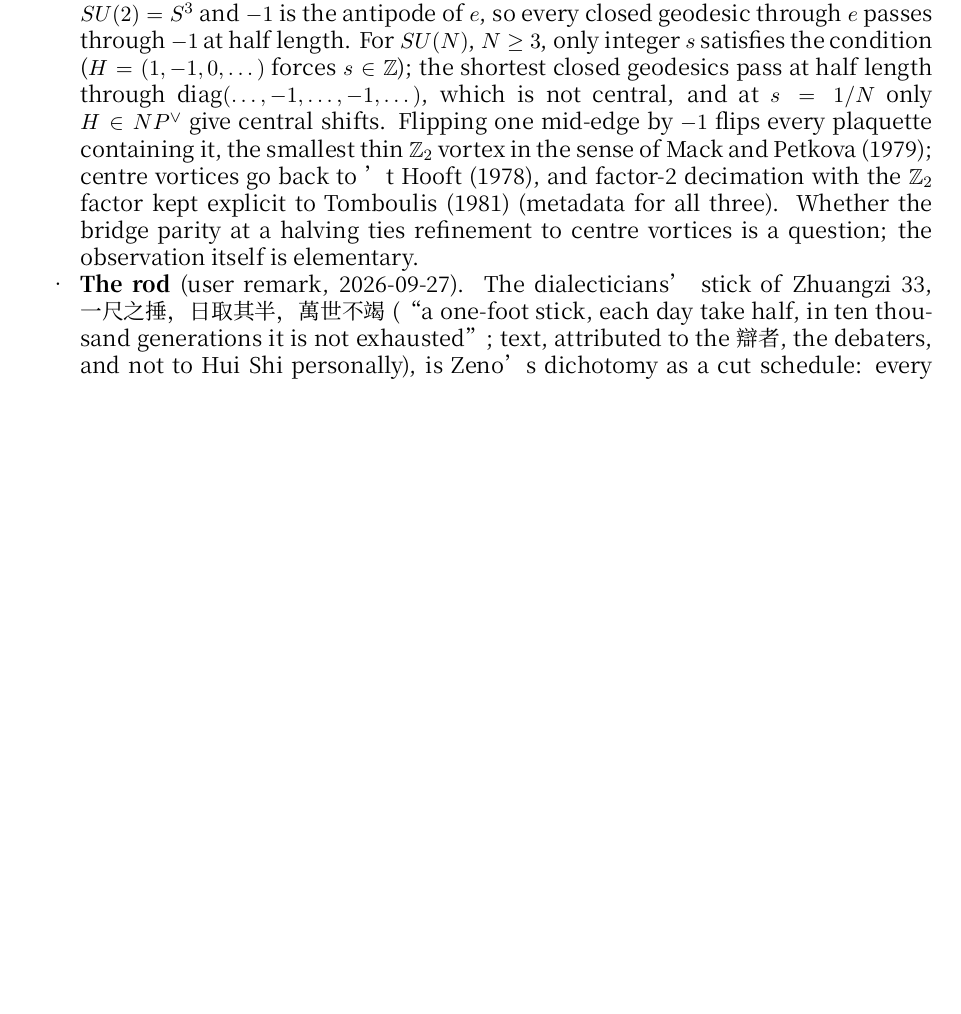
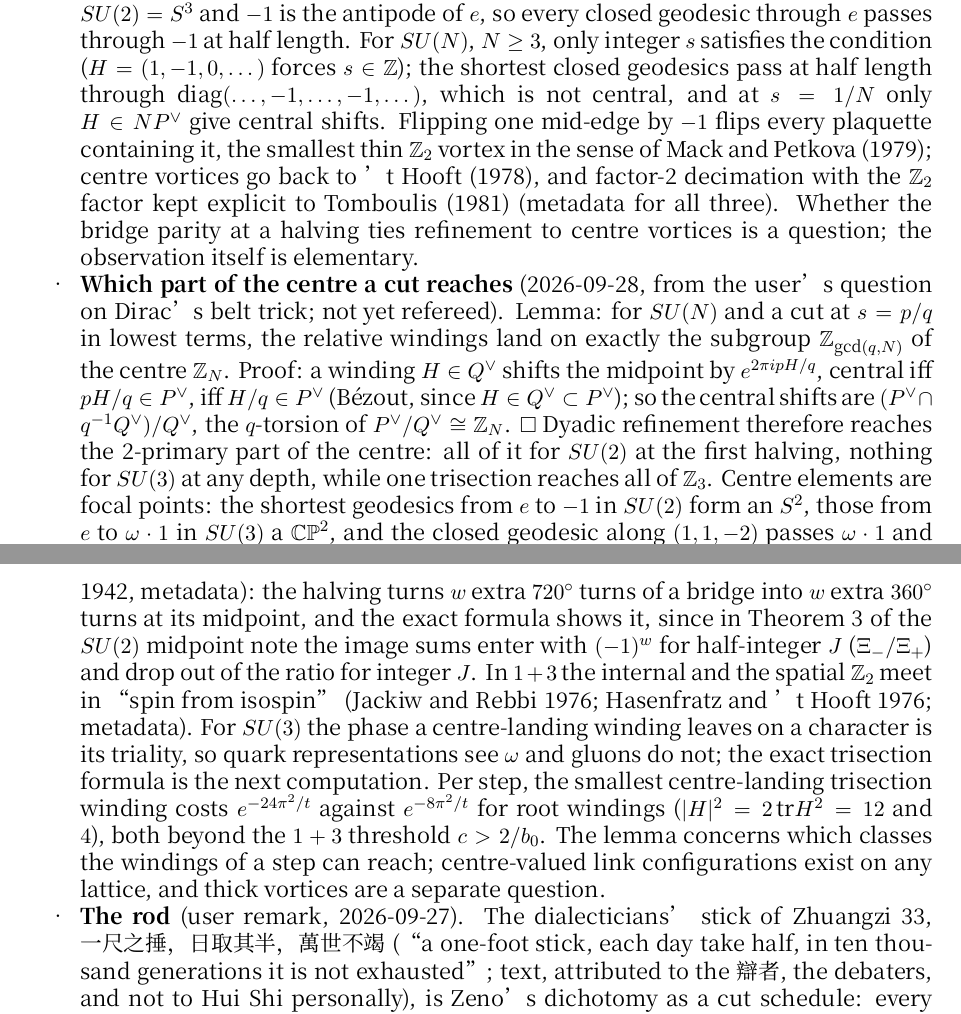
Before and after one commit to arivero/navstokgap, a LaTeX document (papers/halving-atlas.tex): part of page 2 of 7 before the commit and two parts of pages 2 and 3 of 8 after it, the two joined at a grey line, cut so that both start at the same text, the shorter picture padded with empty space. The pictures show the PDF file out/papers/halving-atlas.pdf that the author committed with the source.

Commit message:
Atlas §1b: which part of the centre a cut reaches (lemma); the belt trick at the SU(2) halving
For SU(N) a cut at p/q reaches exactly Z_gcd(q,N) of the centre: dyadic
refinement never reaches the SU(3) centre, a trisection reaches all of it.
Centre elements as focal points (S^2 in SU(2), CP^2 in SU(3)); Dirac's belt
trick (Newman 1942) read in the exact Xi_-/Xi_+ of the SU(2) midpoint note;
spin from isospin in 1+3. Not yet refereed.

Co-Authored-By: Claude Opus 5.5 <noreply@anthropic.com>

```diff
--- a/papers/halving-atlas.tex
+++ b/papers/halving-atlas.tex
@@ -151,6 +151,45 @@ performs the same two moves, with \(s\) as a parameter.
   (metadata for all three). Whether the bridge parity at a halving ties
   refinement to centre vortices is a question; the observation itself is
   elementary.
+\item
+  \textbf{Which part of the centre a cut reaches} (2026-09-28, from the
+  user's question on Dirac's belt trick; not yet refereed).
+  \emph{Lemma:} for \(SU(N)\) and a cut at \(s=p/q\) in lowest terms,
+  the relative windings land on exactly the subgroup
+  \(\mathbb Z_{\gcd(q,N)}\) of the centre \(\mathbb Z_N\). \emph{Proof:}
+  a winding \(H\in Q^\vee\) shifts the midpoint by \(e^{2\pi ipH/q}\),
+  central iff \(pH/q\in P^\vee\), iff \(H/q\in P^\vee\) (Bézout, since
+  \(H\in Q^\vee\subset P^\vee\)); so the central shifts are
+  \((P^\vee\cap q^{-1}Q^\vee)/Q^\vee\), the \(q\)-torsion of
+  \(P^\vee/Q^\vee\cong\mathbb Z_N\). \(\square\) Dyadic refinement
+  therefore reaches the 2-primary part of the centre: all of it for
+  \(SU(2)\) at the first halving, nothing for \(SU(3)\) at any depth,
+  while one trisection reaches all of \(\mathbb Z_3\). Centre elements
+  are focal points: the shortest geodesics from \(e\) to \(-1\) in
+  \(SU(2)\) form an \(S^2\), those from \(e\) to \(\omega\cdot1\) in
+  \(SU(3)\) a \(\mathbb{CP}^2\), and the closed geodesic along
+  \((1,1,-2)\) passes \(\omega\cdot1\) and \(\omega^2\cdot1\) at its
+  thirds. For \(SU(2)\) this is Dirac's belt trick,
+  \(\pi_1(SO(3))=\mathbb Z_2\)
+  (\href{https://doi.org/10.1112/jlms/s1-17.3.173}{Newman 1942},
+  metadata): the halving turns \(w\) extra \(720^\circ\) turns of a
+  bridge into \(w\) extra \(360^\circ\) turns at its midpoint, and the
+  exact formula shows it, since in Theorem 3 of the
+  \href{su2-midpoint-exact.md}{\(SU(2)\) midpoint note} the image sums
+  enter with \((-1)^w\) for half-integer \(J\) (\(\Xi_-/\Xi_+\)) and
+  drop out of the ratio for integer \(J\). In \(1+3\) the internal and
+  the spatial \(\mathbb Z_2\) meet in ``spin from isospin''
+  (\href{https://doi.org/10.1103/PhysRevLett.36.1116}{Jackiw and Rebbi
+  1976}; \href{https://doi.org/10.1103/PhysRevLett.36.1119}{Hasenfratz
+  and 't Hooft 1976}; metadata). For \(SU(3)\) the phase a
+  centre-landing winding leaves on a character is its triality, so quark
+  representations see \(\omega\) and gluons do not; the exact trisection
+  formula is the next computation. Per step, the smallest centre-landing
+  trisection winding costs \(e^{-24\pi^2/t}\) against \(e^{-8\pi^2/t}\)
+  for root windings (\(|H|^2=2\,{\rm tr}H^2=12\) and \(4\)), both beyond
+  the \(1+3\) threshold \(c>2/b_0\). The lemma concerns which classes
+  the windings of a step can reach; centre-valued link configurations
+  exist on any lattice, and thick vortices are a separate question.
 \item
   \textbf{The rod} (user remark, 2026-09-27). The dialecticians' stick
   of \emph{Zhuangzi} 33, 一尺之捶，日取其半，萬世不竭 (``a one-foot
```
Also changed, not shown: notes/halving-atlas.md (+30 -0 lines), out/papers/halving-atlas.pdf, 1 other file.
